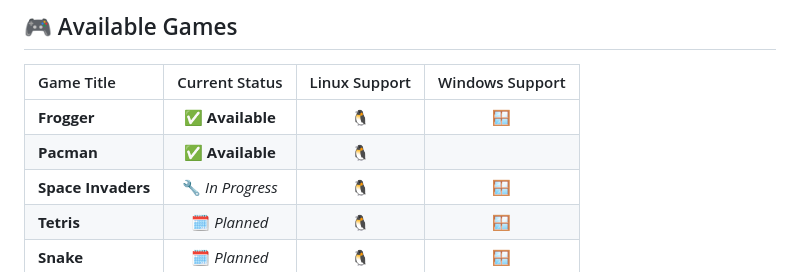
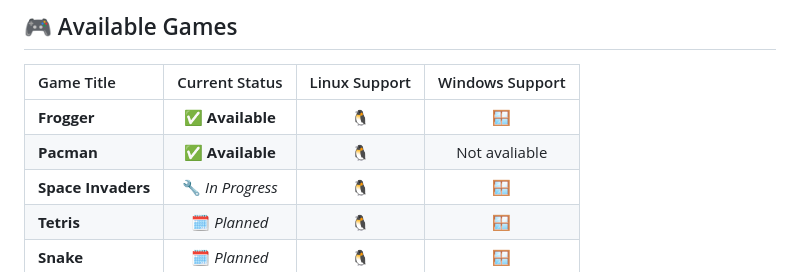
Before and after one commit to minigame-tech/minigame-tech.github.io, a Markdown page: README.md, the part around the change. GitHub-like rendering.

Commit message:
Updating a readme

```diff
--- a/README.md
+++ b/README.md
@@ -35,7 +35,7 @@ Whether you're a fan of the golden age of arcade gaming or a developer intereste
 | Game Title | Current Status | Linux Support | Windows Support |
 |:---|:---:|:---:|:---:|
 | **Frogger** | ✅ **Available** | 🐧 | 🪟 |
-| **Pacman** | ✅ **Available** | 🐧 |
+| **Pacman** | ✅ **Available** | 🐧 | Not avaliable |
 | **Space Invaders** | 🔧 *In Progress* | 🐧 | 🪟 |
 | **Tetris** | 🗓️ *Planned* | 🐧 | 🪟 |
 | **Snake** | 🗓️ *Planned* | 🐧 | 🪟 |
```
